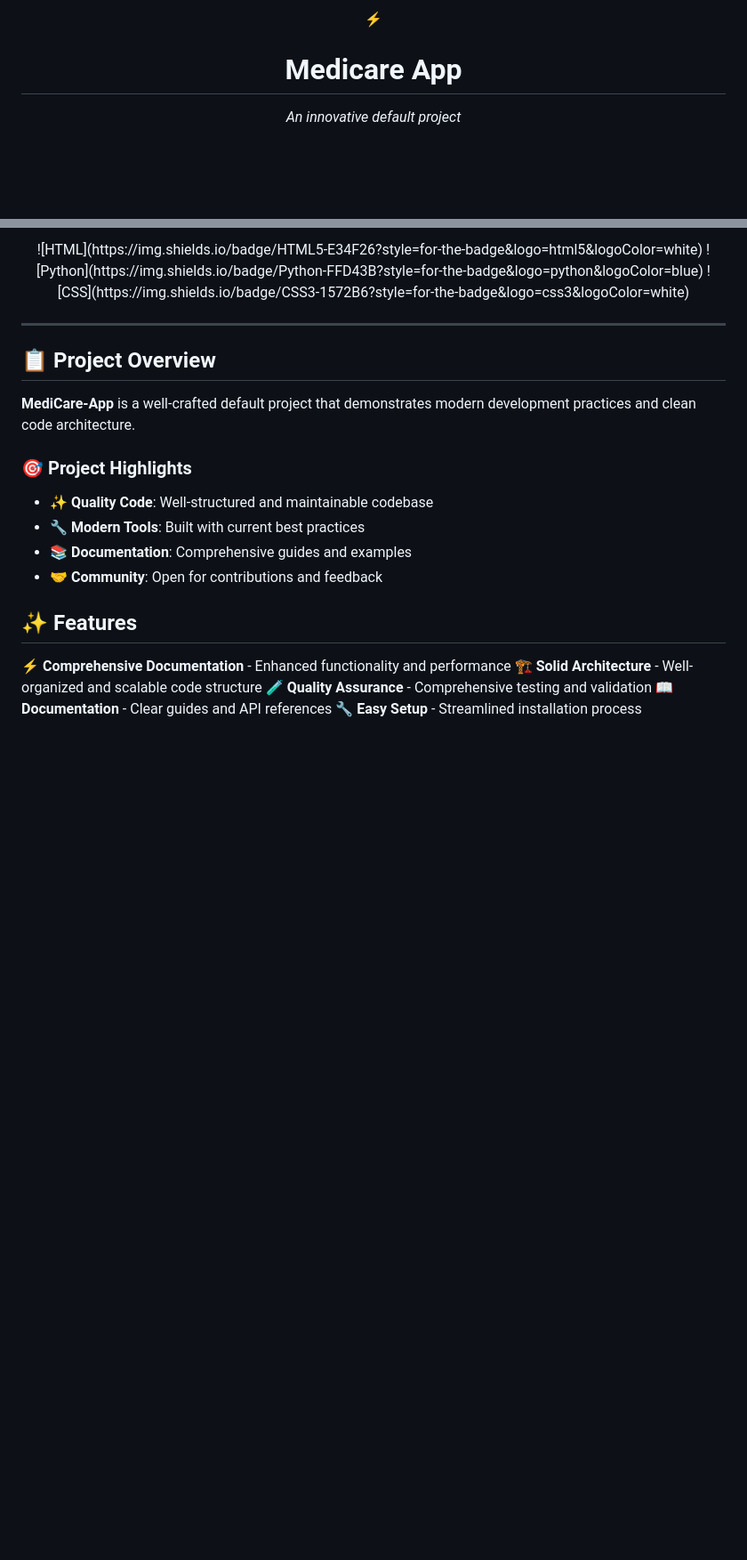
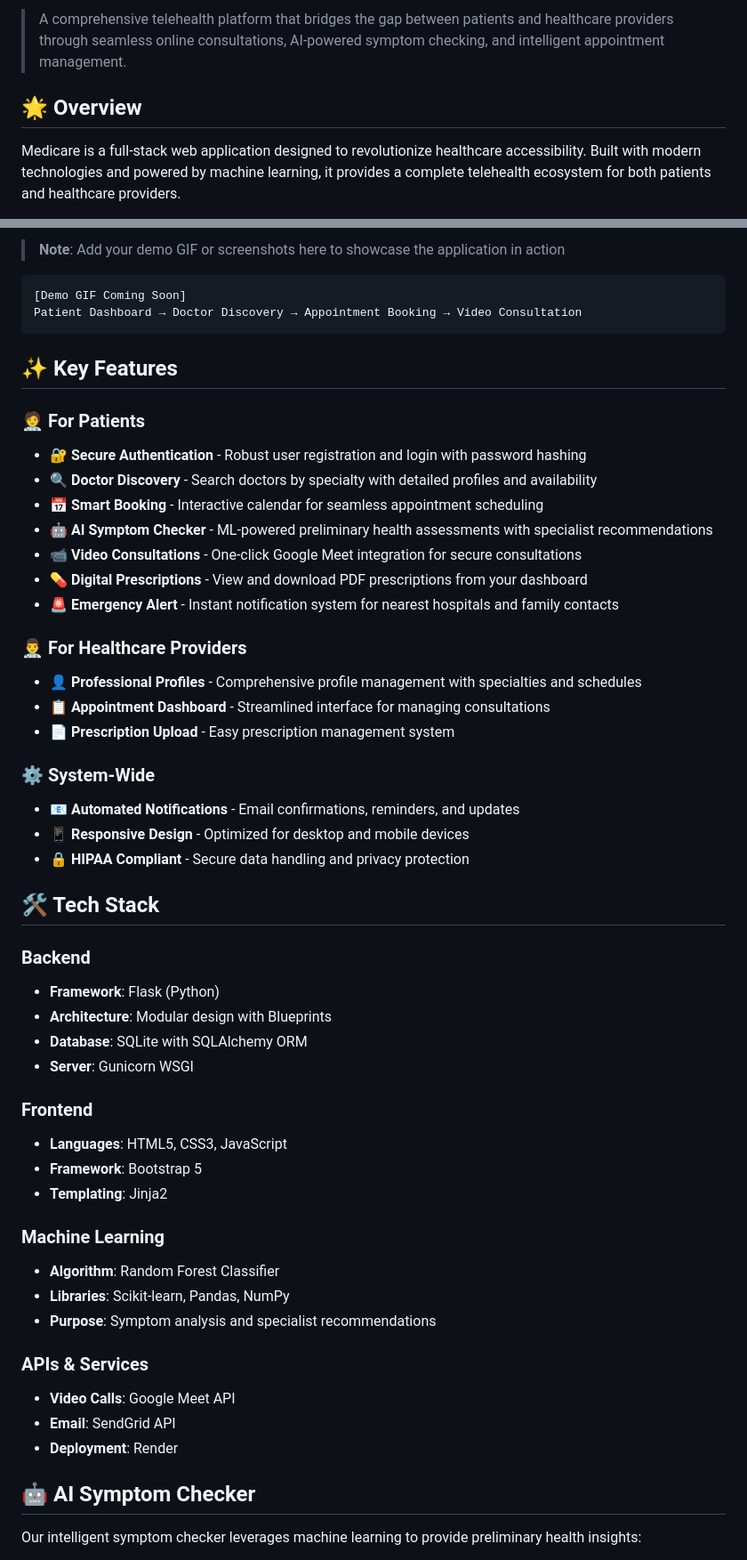
Before and after one commit to i-satyamsaurabh/MediCare-App, a Markdown page: README.md, 2 parts joined by grey strips. Shown at 89% size. GitHub-like rendering; blank space fills up the shorter version.

````diff
--- a/README.md
+++ b/README.md
@@ -4,7 +7,7 @@
 
-⚡
+> A comprehensive telehealth platform that bridges the gap between patients and healthcare providers through seamless online consultations, AI-powered symptom checking, and intelligent appointment management.
 
-# Medicare App
+## 🌟 Overview
 
-*An innovative default project*
+Medicare is a full-stack web application designed to revolutionize healthcare accessibility. Built with modern technologies and powered by machine learning, it provides a complete telehealth ecosystem for both patients and healthcare providers.
 
@@ -17,25 +15,59 @@
 
-<p align="center">![HTML](https://img.shields.io/badge/HTML5-E34F26?style=for-the-badge&logo=html5&logoColor=white) ![Python](https://img.shields.io/badge/Python-FFD43B?style=for-the-badge&logo=python&logoColor=blue) ![CSS](https://img.shields.io/badge/CSS3-1572B6?style=for-the-badge&logo=css3&logoColor=white)</p>
+> **Note**: Add your demo GIF or screenshots here to showcase the application in action
 
-</div>
+```
+[Demo GIF Coming Soon]
+Patient Dashboard → Doctor Discovery → Appointment Booking → Video Consultation
+```
 
----
+## ✨ Key Features
 
-## 📋 Project Overview
+### 🧑‍⚕️ **For Patients**
 
-**MediCare-App** is a well-crafted default project that demonstrates modern development practices and clean code architecture.
+- **🔐 Secure Authentication** - Robust user registration and login with password hashing
+- **🔍 Doctor Discovery** - Search doctors by specialty with detailed profiles and availability
+- **📅 Smart Booking** - Interactive calendar for seamless appointment scheduling
+- **🤖 AI Symptom Checker** - ML-powered preliminary health assessments with specialist recommendations
+- **📹 Video Consultations** - One-click Google Meet integration for secure consultations
+- **💊 Digital Prescriptions** - View and download PDF prescriptions from your dashboard
+- **🚨 Emergency Alert** - Instant notification system for nearest hospitals and family contacts
 
-### 🎯 Project Highlights
+### 👨‍⚕️ **For Healthcare Providers**
 
-- ✨ **Quality Code**: Well-structured and maintainable codebase
-- 🔧 **Modern Tools**: Built with current best practices
-- 📚 **Documentation**: Comprehensive guides and examples
-- 🤝 **Community**: Open for contributions and feedback
+- **👤 Professional Profiles** - Comprehensive profile management with specialties and schedules
+- **📋 Appointment Dashboard** - Streamlined interface for managing consultations
+- **📄 Prescription Upload** - Easy prescription management system
 
-## ✨ Features
+### ⚙️ **System-Wide**
 
-⚡ **Comprehensive Documentation** - Enhanced functionality and performance
-🏗️ **Solid Architecture** - Well-organized and scalable code structure
-🧪 **Quality Assurance** - Comprehensive testing and validation
-📖 **Documentation** - Clear guides and API references
-🔧 **Easy Setup** - Streamlined installation process
+- **📧 Automated Notifications** - Email confirmations, reminders, and updates
+- **📱 Responsive Design** - Optimized for desktop and mobile devices
+- **🔒 HIPAA Compliant** - Secure data handling and privacy protection
+
+## 🛠️ Tech Stack
+
+### **Backend**
+- **Framework**: Flask (Python)
+- **Architecture**: Modular design with Blueprints
+- **Database**: SQLite with SQLAlchemy ORM
+- **Server**: Gunicorn WSGI
+
+### **Frontend**
+- **Languages**: HTML5, CSS3, JavaScript
+- **Framework**: Bootstrap 5
+- **Templating**: Jinja2
+
+### **Machine Learning**
+- **Algorithm**: Random Forest Classifier
+- **Libraries**: Scikit-learn, Pandas, NumPy
+- **Purpose**: Symptom analysis and specialist recommendations
+
+### **APIs & Services**
+- **Video Calls**: Google Meet API
+- **Email**: SendGrid API
+- **Deployment**: Render
+
+## 🤖 AI Symptom Checker
+
+Our intelligent symptom checker leverages machine learning to provide preliminary health insights:
+
````
Also changed, not shown: other parts of README.md (+127 -93 lines).
